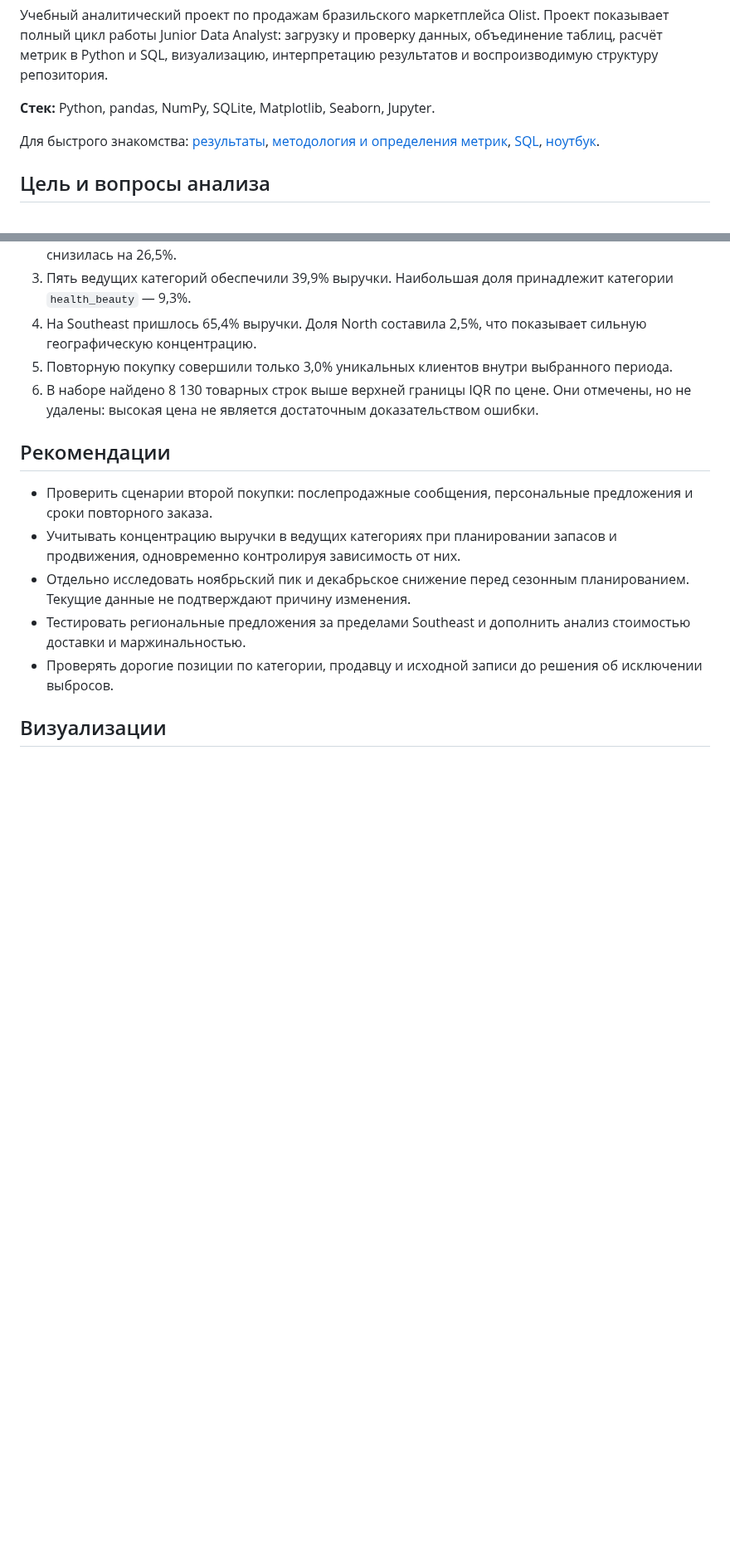
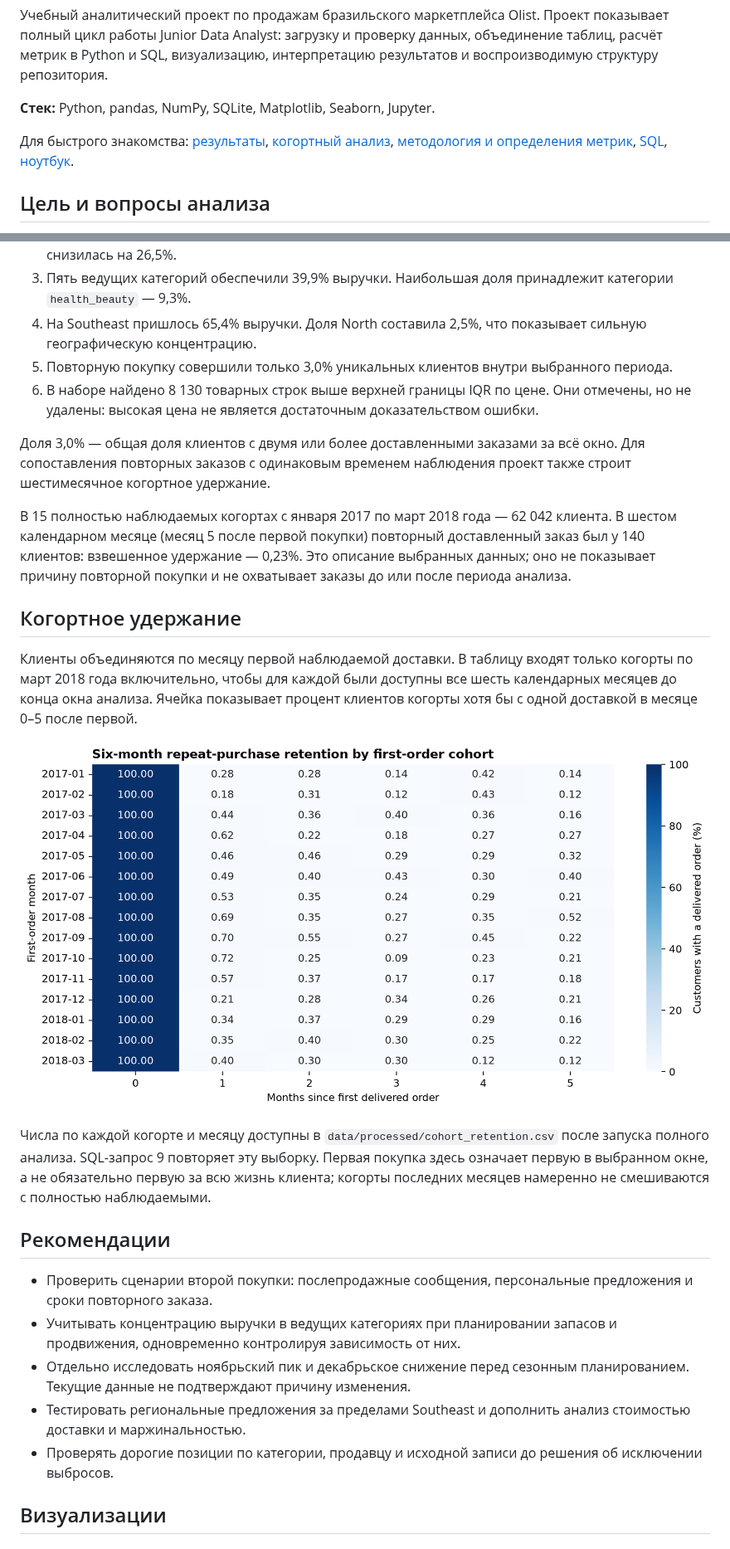
Before and after one commit to nm6z5zwf6j-cyber/olist-ecommerce-sales-analysis, a Markdown page: README.md, 2 parts joined by grey strips. Shown at 83% size. Rendered like a GitHub page; pictures changed too: images/cohort_retention.png (added); blank space fills up the shorter version.

Commit message:
feat: add six-month repeat-purchase cohorts

```diff
--- a/README.md
+++ b/README.md
@@ -6,7 +6,7 @@
 
 **Стек:** Python, pandas, NumPy, SQLite, Matplotlib, Seaborn, Jupyter.
 
-Для быстрого знакомства: [результаты](#основные-результаты), [методология и определения метрик](docs/methodology.md), [SQL](sql/analysis.sql), [ноутбук](notebooks/analysis.ipynb).
+Для быстрого знакомства: [результаты](#основные-результаты), [когортный анализ](#когортное-удержание), [методология и определения метрик](docs/methodology.md), [SQL](sql/analysis.sql), [ноутбук](notebooks/analysis.ipynb).
 
 ## Цель и вопросы анализа
 
@@ -42,6 +42,18 @@
 4. На Southeast пришлось 65,4% выручки. Доля North составила 2,5%, что показывает сильную географическую концентрацию.
 5. Повторную покупку совершили только 3,0% уникальных клиентов внутри выбранного периода.
 6. В наборе найдено 8 130 товарных строк выше верхней границы IQR по цене. Они отмечены, но не удалены: высокая цена не является достаточным доказательством ошибки.
+
+Доля 3,0% — общая доля клиентов с двумя или более доставленными заказами за всё окно. Для сопоставления повторных заказов с одинаковым временем наблюдения проект также строит шестимесячное когортное удержание.
+
+В 15 полностью наблюдаемых когортах с января 2017 по март 2018 года — 62 042 клиента. В шестом календарном месяце (месяц 5 после первой покупки) повторный доставленный заказ был у 140 клиентов: взвешенное удержание — 0,23%. Это описание выбранных данных; оно не показывает причину повторной покупки и не охватывает заказы до или после периода анализа.
+
+## Когортное удержание
+
+Клиенты объединяются по месяцу первой наблюдаемой доставки. В таблицу входят только когорты по март 2018 года включительно, чтобы для каждой были доступны все шесть календарных месяцев до конца окна анализа. Ячейка показывает процент клиентов когорты хотя бы с одной доставкой в месяце 0–5 после первой.
+
+![Six-month repeat-purchase retention by first-order cohort](images/cohort_retention.png)
+
+Числа по каждой когорте и месяцу доступны в `data/processed/cohort_retention.csv` после запуска полного анализа. SQL-запрос 9 повторяет эту выборку. Первая покупка здесь означает первую в выбранном окне, а не обязательно первую за всю жизнь клиента; когорты последних месяцев намеренно не смешиваются с полностью наблюдаемыми.
 
 ## Рекомендации
 
```
Also changed, not shown: other parts of README.md (+4 -3 lines), docs/methodology.md (+10 -4 lines), 5 other files.
